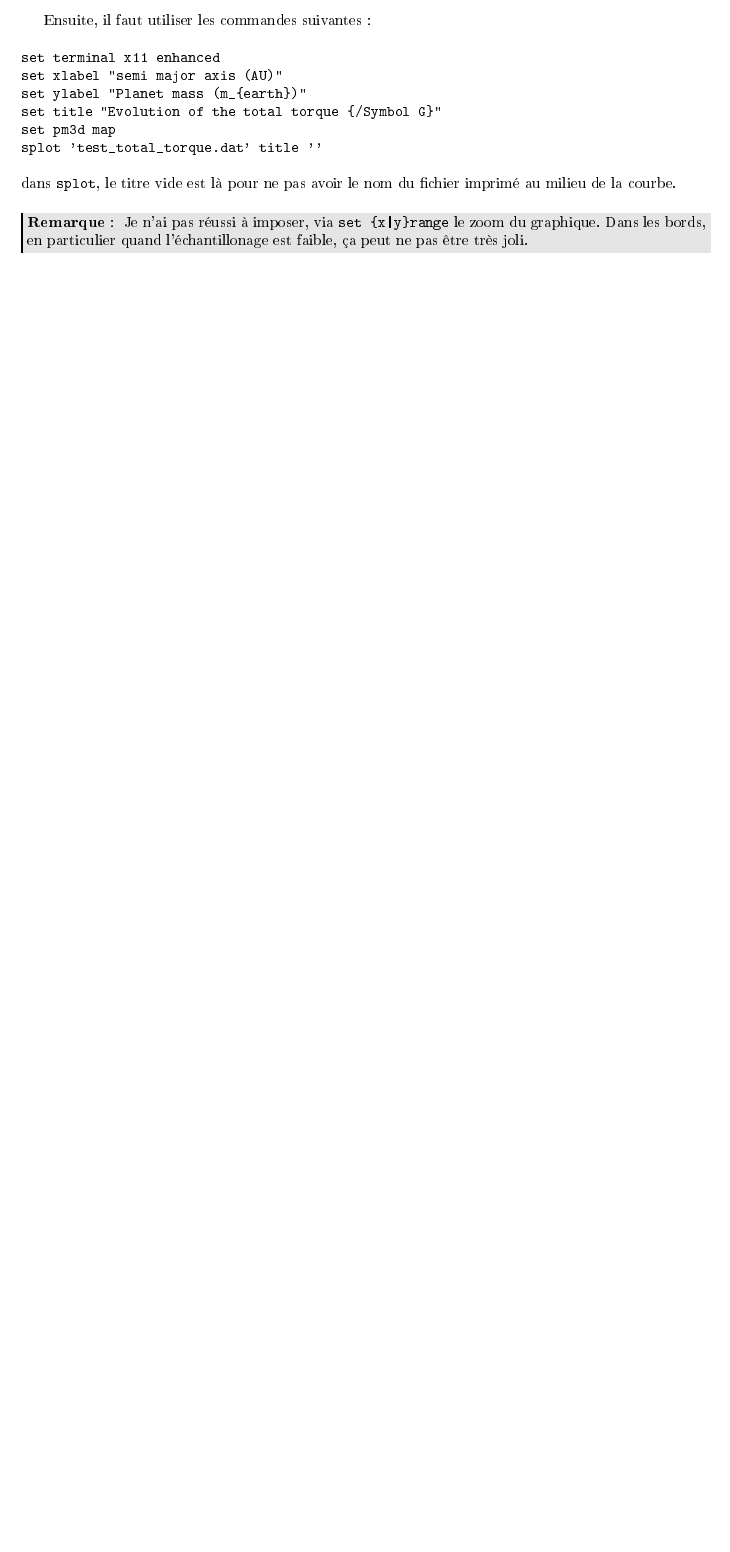
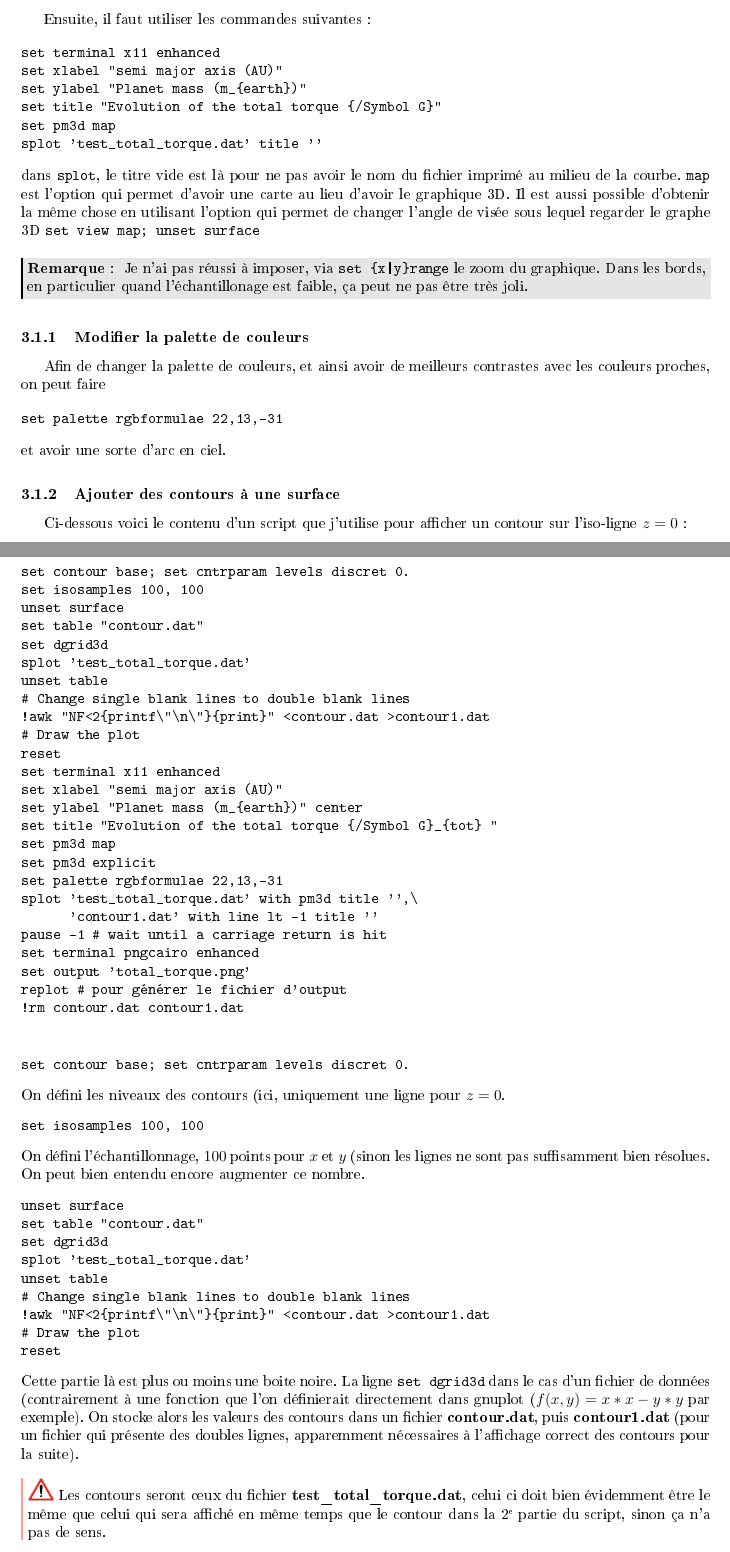
Before and after one commit to sanyaade-teachings/autiwa-tutorials, a LaTeX document (gnuplot/aide-memoire-gnuplot.tex): part of page 3 of 5 before the commit and two parts of pages 3 and 4 of 7 after it, the two joined at a grey line, cut so that both start at the same text, the shorter picture padded with empty space. The pictures show the PDF file gnuplot/aide-memoire-gnuplot.pdf that the author committed with the source.

```diff
--- a/gnuplot/aide-memoire-gnuplot.tex
+++ b/gnuplot/aide-memoire-gnuplot.tex
@@ -121,6 +121,113 @@
 Je n'ai pas réussi à imposer, via \verb#set {x|y}range# le zoom du graphique. Dans les bords, en particulier quand l'échantillonage est faible, ça peut ne pas être très joli.
 \end{remarque}
 
+\subsubsection{Modifier la palette de couleurs}
+Afin de changer la palette de couleurs, et ainsi avoir de meilleurs contrastes avec les couleurs proches, on peut faire
+\begin{verbatim}
+set palette rgbformulae 22,13,-31
+\end{verbatim}
+et avoir une sorte d'arc en ciel.
+
+\subsubsection{Ajouter des contours à une surface}
+Ci-dessous voici le contenu d'un script que j'utilise pour afficher un contour sur l'iso-ligne $z=0$ :
+\begin{verbatim}
+set contour base; set cntrparam levels discret 0.
+set isosamples 100, 100
+unset surface
+set table "contour.dat"
+set dgrid3d
+splot 'test_total_torque.dat'
+unset table
+# Change single blank lines to double blank lines
+!awk "NF<2{printf\"\n\"}{print}" <contour.dat >contour1.dat
+# Draw the plot
+reset
+set terminal x11 enhanced
+set xlabel "semi major axis (AU)"
+set ylabel "Planet mass (m_{earth})" center
+set title "Evolution of the total torque {/Symbol G}_{tot} "
+set pm3d map
+set pm3d explicit
+set palette rgbformulae 22,13,-31
+splot 'test_total_torque.dat' with pm3d title '',\
+      'contour1.dat' with line lt -1 title ''
+pause -1 # wait until a carriage return is hit
+set terminal pngcairo enhanced
+set output 'total_torque.png'
+replot # pour générer le fichier d'output
+!rm contour.dat contour1.dat
+\end{verbatim}
+
+\bigskip
+\begin{verbatim}
+set contour base; set cntrparam levels discret 0.
+\end{verbatim}
+On défini les niveaux des contours (ici, uniquement une ligne pour $z=0$.
+
+\begin{verbatim}
+set isosamples 100, 100
+\end{verbatim}
+On défini l'échantillonnage, $100$ points pour $x$ et $y$ (sinon les lignes ne sont pas suffisamment bien résolues. On peut bien entendu encore augmenter ce nombre.
+
+\begin{verbatim}
+unset surface
+set table "contour.dat"
+set dgrid3d
+splot 'test_total_torque.dat'
+unset table
+# Change single blank lines to double blank lines
+!awk "NF<2{printf\"\n\"}{print}" <contour.dat >contour1.dat
+# Draw the plot
+reset
+\end{verbatim}
+Cette partie là est plus ou moins une boite noire. La ligne \texttt{set dgrid3d} dans le cas d'un fichier de données (contrairement à une fonction que l'on définierait directement dans gnuplot ($f(x,y) = x*x - y*y$ par exemple). On stocke alors les valeurs des contours dans un fichier \textbf{contour.dat}, puis \textbf{contour1.dat} (pour un fichier qui présente des doubles lignes, apparemment nécessaires à l'affichage correct des contours pour la suite).
+
+\begin{attention}
+Les contours seront ceux du fichier \textbf{test\_total\_torque.dat}, celui ci doit bien évidemment être le même que celui qui sera affiché en même temps que le contour dans la 2\ieme partie du script, sinon ça n'a pas de sens.
+\end{attention}
+
+
+\begin{verbatim}
+set terminal x11 enhanced
+set xlabel "semi major axis (AU)"
+set ylabel "Planet mass (m_{earth})" center
+set title "Evolution of the total torque {/Symbol G}_{tot} "
+\end{verbatim}
+On définit le terminal et les titres. Les labels ne sont bien entendu pas obligatoire.
+
+\begin{verbatim}
+set pm3d map
+set pm3d explicit
+\end{verbatim}
+On définit le fait qu'on peut un plot 3D, affiché uniquement en 2D (avec le $z$ variant selon une palette de couleur. On veut que les plots soient explicitement spécifiés comme 3D, ceci nous permet d'afficher les contours simplement en 3D (des lignes noires quoi).
+
+\begin{verbatim}
+set palette rgbformulae 22,13,-31
+\end{verbatim}
+On change la palette de couleur (c'est un arc en ciel, plus pratique pour discerner les couleurs, et donc les valeurs associées.
+
+\begin{verbatim}
+splot 'test_total_torque.dat' with pm3d title '',\
+      'contour1.dat' with line lt -1 title ''
+\end{verbatim}
+On affiche les données de \textbf{test\_total\_torque.dat} et le contour \textbf{contour1.dat} (qui est censé correspondre à \textbf{test\_total\_torque.dat} sinon ça n'a pas de sens). La partie \texttt{title ''} permet d'éviter l'affichage du nom du fichier sur la courbe.
+
+\begin{verbatim}
+pause -1 # wait until a carriage return is hit
+\end{verbatim}
+Le graphique restera affiché à l'écran tant qu'on n'a pas appuyé sur la touche \touche{Entrée} (et ainsi continuer le script)
+
+\begin{verbatim}
+set terminal pngcairo enhanced
+set output 'total_torque.png'
+replot # pour générer le fichier d'output
+\end{verbatim}
+On stocke le graphique dans un fichier \textbf{.png}
+
+\begin{verbatim}
+!rm contour.dat contour1.dat
+\end{verbatim}
+On efface les fichiers temporaires qui ont été créés pour les contours.
 
 \section{Exporter la courbe}\label{sec:terminal}
 Le principe de gnuplot est de sélectionner un terminal où envoyer les données du graphique. par défaut, ce terminal est \textbf{x11}.
```
Also changed, not shown: fortran/aide-memoire-fortran.tex (+52 -0 lines), IDL/aide-memoire-IDL.pdf (added), fortran/aide-memoire-fortran.pdf, gnuplot/aide-memoire-gnuplot.pdf, gnuplot/aide-memoire-gnuplot.tex (7 more changed lines).
